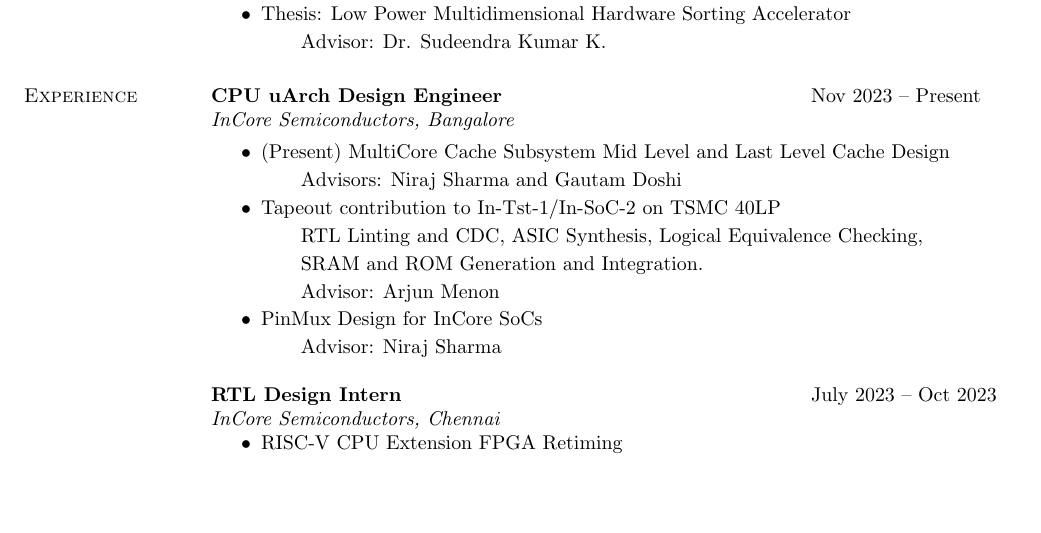
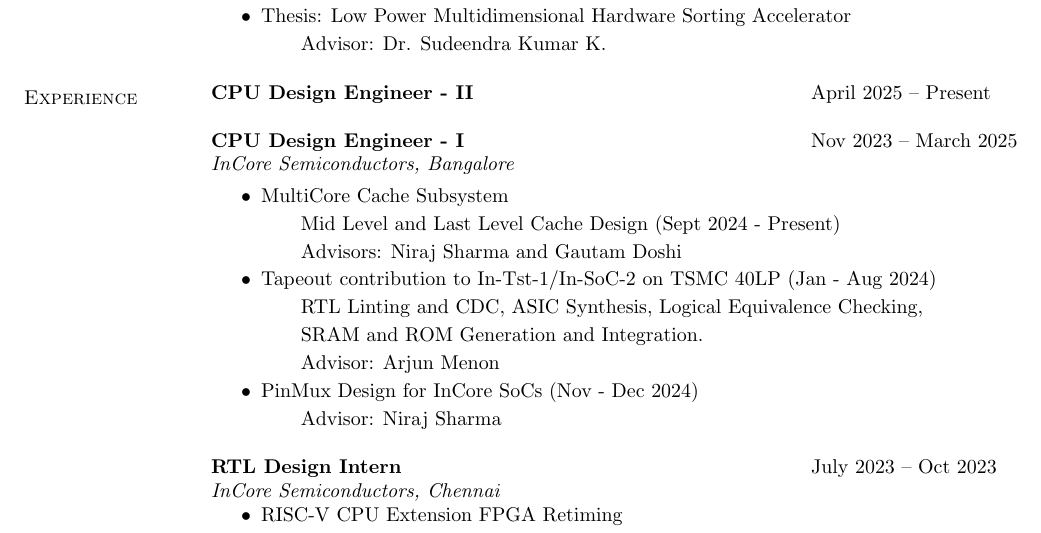
Before and after one commit to govardhnn/govardhnn.github.io, a LaTeX CV (cv/govardhan_cv.tex, which reads cv/experience.tex): part of page 1 of 3, cut so that both start at the same text, the shorter picture padded with empty space. Compiled offline with pdfLaTeX.

Commit message:
Update CV

```diff
--- a/cv/experience.tex
+++ b/cv/experience.tex
@@ -1,21 +1,32 @@
 \section{\sc Experience}
 
+% \begin{tabular}{@{}p{4in}p{2in}}
+% \end{tabular}
+% \textit{InCore Semiconductors, Bangalore}
+% \vspace{0.4em}
+% \begin{itemize}
+%   \setlength\itemsep{0em}
+% \end{itemize}
+
 \begin{tabular}{@{}p{4in}p{2in}}
-  {\bf{CPU uArch Design Engineer}}  & Nov 2023 – Present \\
-\end{tabular}
-\textit{InCore Semiconductors, Bangalore}
-\vspace{0.4em}
-\begin{itemize}
+    {\bf{CPU Design Engineer - II}}  & April 2025 – Present \\ \\
+    {\bf{CPU Design Engineer - I}}  & Nov 2023 – March 2025 \\
+  \end{tabular}
+  \textit{InCore Semiconductors, Bangalore}
+  \vspace{0.4em}
+  \begin{itemize}
     \setlength\itemsep{0em}
-    \item (Present) MultiCore Cache Subsystem Mid Level and Last Level Cache Design
+    \item MultiCore Cache Subsystem
+      \subitem Mid Level and Last Level Cache Design (Sept 2024 - Present)
       \subitem Advisors: Niraj Sharma and Gautam Doshi
-    \item Tapeout contribution to In-Tst-1/In-SoC-2 on TSMC 40LP
+    \item Tapeout contribution to In-Tst-1/In-SoC-2 on TSMC 40LP (Jan - Aug 2024)
       \subitem RTL Linting and CDC, ASIC Synthesis, Logical Equivalence Checking,
       \subitem SRAM and ROM Generation and Integration.
       \subitem Advisor: Arjun Menon
-    \item PinMux Design for InCore SoCs
+    \item PinMux Design for InCore SoCs (Nov - Dec 2024)
       \subitem Advisor: Niraj Sharma
 \end{itemize}
+
 \begin{tabular}{@{}p{4in}p{2in}}
   {\bf{RTL Design Intern}}  & July 2023 – Oct 2023 \\
 \end{tabular}
```
Also changed, not shown: data.yaml (+1 -1 lines), cv/govardhan_cv.pdf.
